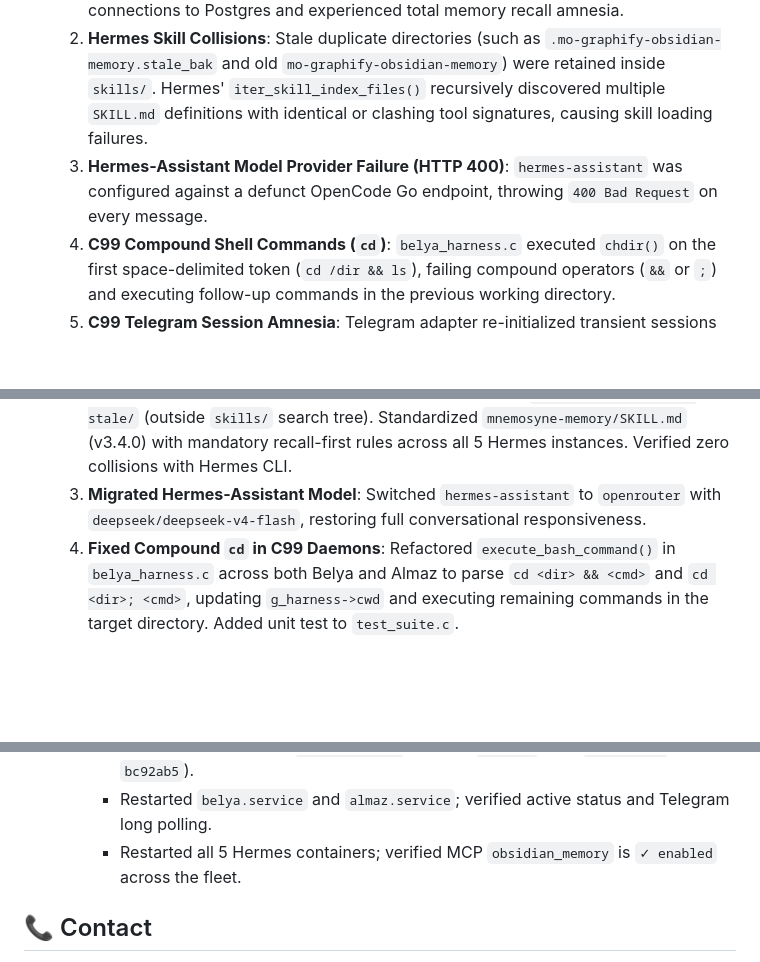
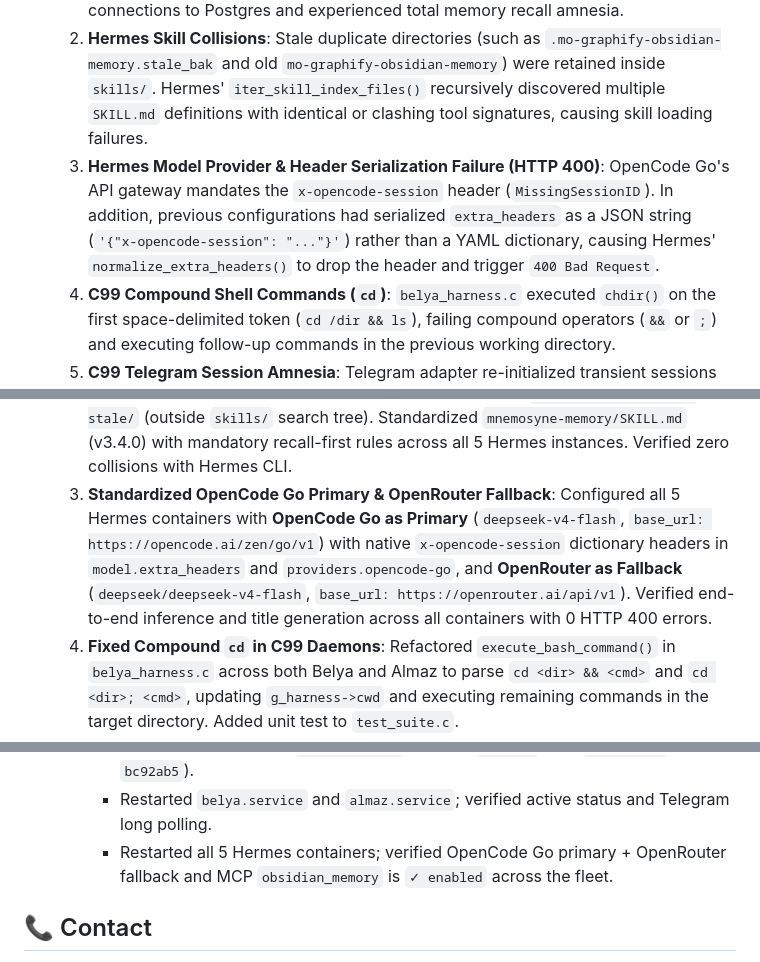
Before and after one commit to M4F-S/AI-Club-Platform, a Markdown page: HANDOFF.md, 3 parts joined by grey strips. GitHub-like rendering; blank space fills up the shorter version.

Commit message:
docs: document OpenCode Go primary and OpenRouter fallback setup

```diff
--- a/HANDOFF.md
+++ b/HANDOFF.md
@@ -594,7 +594,7 @@ git push origin main
 - **Root Causes Diagnosed**:
   1. **Postgres Dynamic IP Drift (Hermes Amnesia)**: An old script (`/root/scripts/rotate-dsn.sh`) hardcoded `172.16.8.2:5432` into `mcp-servers/obsidian_memory_mcp.py` and `config.yaml`. Following container reboots, Docker reassigned `172.16.8.2` to `hermes-trader` and moved Postgres to `172.16.8.7`. All 5 Hermes agents failed socket connections to Postgres and experienced total memory recall amnesia.
   2. **Hermes Skill Collisions**: Stale duplicate directories (such as `.mo-graphify-obsidian-memory.stale_bak` and old `mo-graphify-obsidian-memory`) were retained inside `skills/`. Hermes' `iter_skill_index_files()` recursively discovered multiple `SKILL.md` definitions with identical or clashing tool signatures, causing skill loading failures.
-  3. **Hermes-Assistant Model Provider Failure (HTTP 400)**: `hermes-assistant` was configured against a defunct OpenCode Go endpoint, throwing `400 Bad Request` on every message.
+  3. **Hermes Model Provider & Header Serialization Failure (HTTP 400)**: OpenCode Go's API gateway mandates the `x-opencode-session` header (`MissingSessionID`). In addition, previous configurations had serialized `extra_headers` as a JSON string (`'{"x-opencode-session": "..."}'`) rather than a YAML dictionary, causing Hermes' `normalize_extra_headers()` to drop the header and trigger `400 Bad Request`.
   4. **C99 Compound Shell Commands (`cd`)**: `belya_harness.c` executed `chdir()` on the first space-delimited token (`cd /dir && ls`), failing compound operators (`&&` or `;`) and executing follow-up commands in the previous working directory.
   5. **C99 Telegram Session Amnesia**: Telegram adapter re-initialized transient sessions per run without auto-resuming from persistent storage across daemon restarts.
   6. **Makefile Clean Target Memory Wipe Hazard**: `clean:` in both `/opt/charness/Makefile` and `/opt/almaz/Makefile` contained `rm -f ... belya_memory.sqlite`, risking permanent loss of persistent SQLite memory on any standard build cleanup.
@@ -602,7 +602,7 @@ git push origin main
 - **Remediation & Fixes Implemented**:
   1. **Standardized Gomaa DSN**: Updated `mcp-servers/obsidian_memory_mcp.py` and `config.yaml` across all 5 Hermes agent environments to use Docker bridge DNS hostname `postgres:5432`. Updated `/root/.hermes/scripts/nightly_consolidation.py` with current credentials and `PgVectorStore` import. Executed `/root/.hermes/scripts/run-nightly-consolidation.sh` with 100% success across all 5 databases (195 notes decayed, 0 archived).
   2. **Purged Skill Collisions**: Relocated stale skill directories to `/root/backups-skills-stale/` (outside `skills/` search tree). Standardized `mnemosyne-memory/SKILL.md` (v3.4.0) with mandatory recall-first rules across all 5 Hermes instances. Verified zero collisions with Hermes CLI.
-  3. **Migrated Hermes-Assistant Model**: Switched `hermes-assistant` to `openrouter` with `deepseek/deepseek-v4-flash`, restoring full conversational responsiveness.
+  3. **Standardized OpenCode Go Primary & OpenRouter Fallback**: Configured all 5 Hermes containers with **OpenCode Go as Primary** (`deepseek-v4-flash`, `base_url: https://opencode.ai/zen/go/v1`) with native `x-opencode-session` dictionary headers in `model.extra_headers` and `providers.opencode-go`, and **OpenRouter as Fallback** (`deepseek/deepseek-v4-flash`, `base_url: https://openrouter.ai/api/v1`). Verified end-to-end inference and title generation across all containers with 0 HTTP 400 errors.
   4. **Fixed Compound `cd` in C99 Daemons**: Refactored `execute_bash_command()` in `belya_harness.c` across both Belya and Almaz to parse `cd <dir> && <cmd>` and `cd <dir>; <cmd>`, updating `g_harness->cwd` and executing remaining commands in the target directory. Added unit test to `test_suite.c`.
   5. **Added Session Persistence**: Enhanced `telegram_adapter.c` and `main.c` across Belya and Almaz to automatically serialize state to `telegram_active` and resume session on startup.
   6. **Sanitized Makefiles & Fixed Almaz Target**: Removed `belya_memory.sqlite` from `clean:` in both repos. Updated `/opt/almaz/Makefile` to `TARGET = almaz`. Compiled with zero warnings (`-Wall -Wextra`).
@@ -610,7 +610,7 @@ git push origin main
      - All 33/33 unit tests passed in both `/opt/charness` (`./belya_test`) and `/opt/almaz` (`./almaz_test`).
      - Committed changes in `/opt/charness` (commit `a8ddddf`) and `/opt/almaz` (commit `bc92ab5`).
      - Restarted `belya.service` and `almaz.service`; verified active status and Telegram long polling.
-     - Restarted all 5 Hermes containers; verified MCP `obsidian_memory` is `✓ enabled` across the fleet.
+     - Restarted all 5 Hermes containers; verified OpenCode Go primary + OpenRouter fallback and MCP `obsidian_memory` is `✓ enabled` across the fleet.
 
 
 ## 📞 Contact
```
